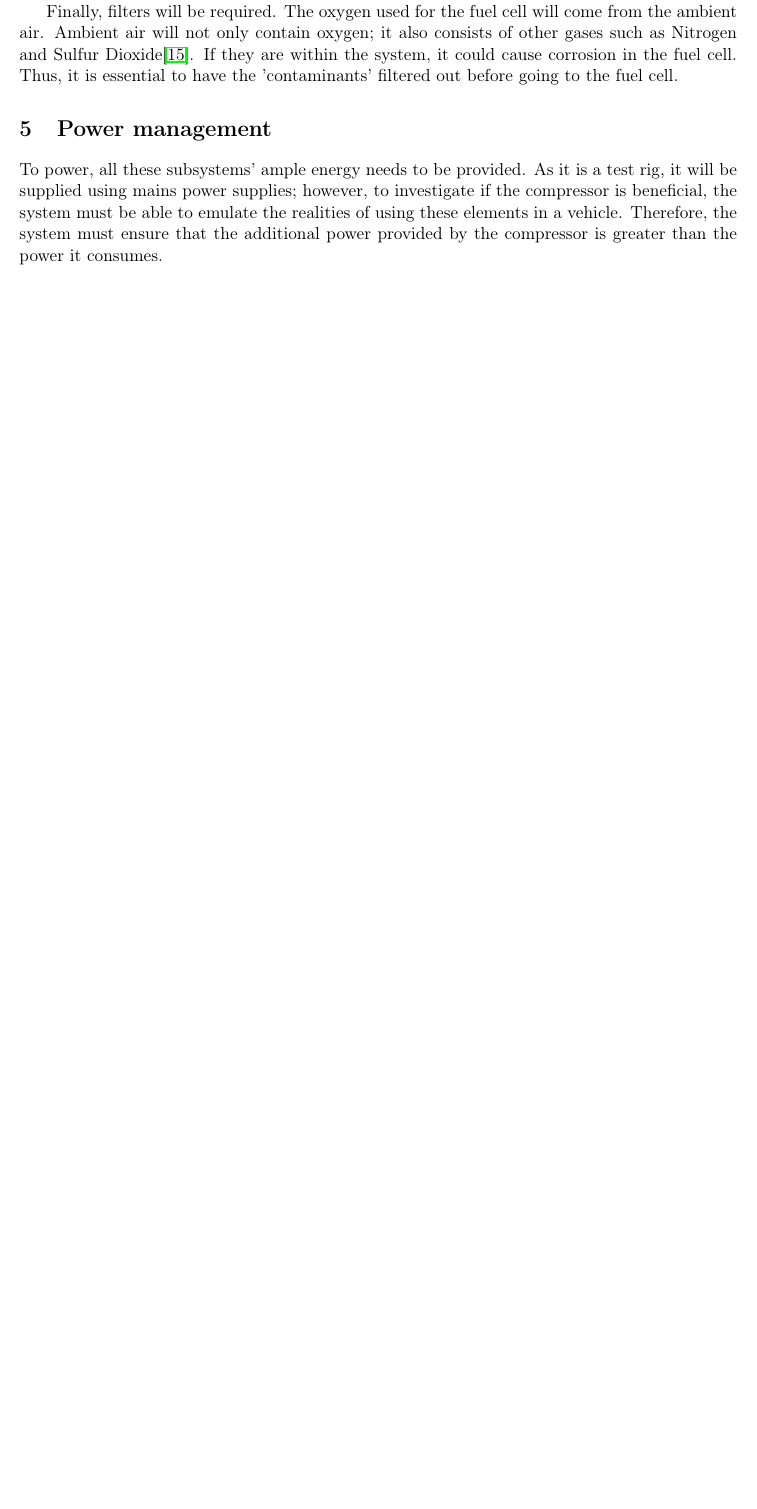
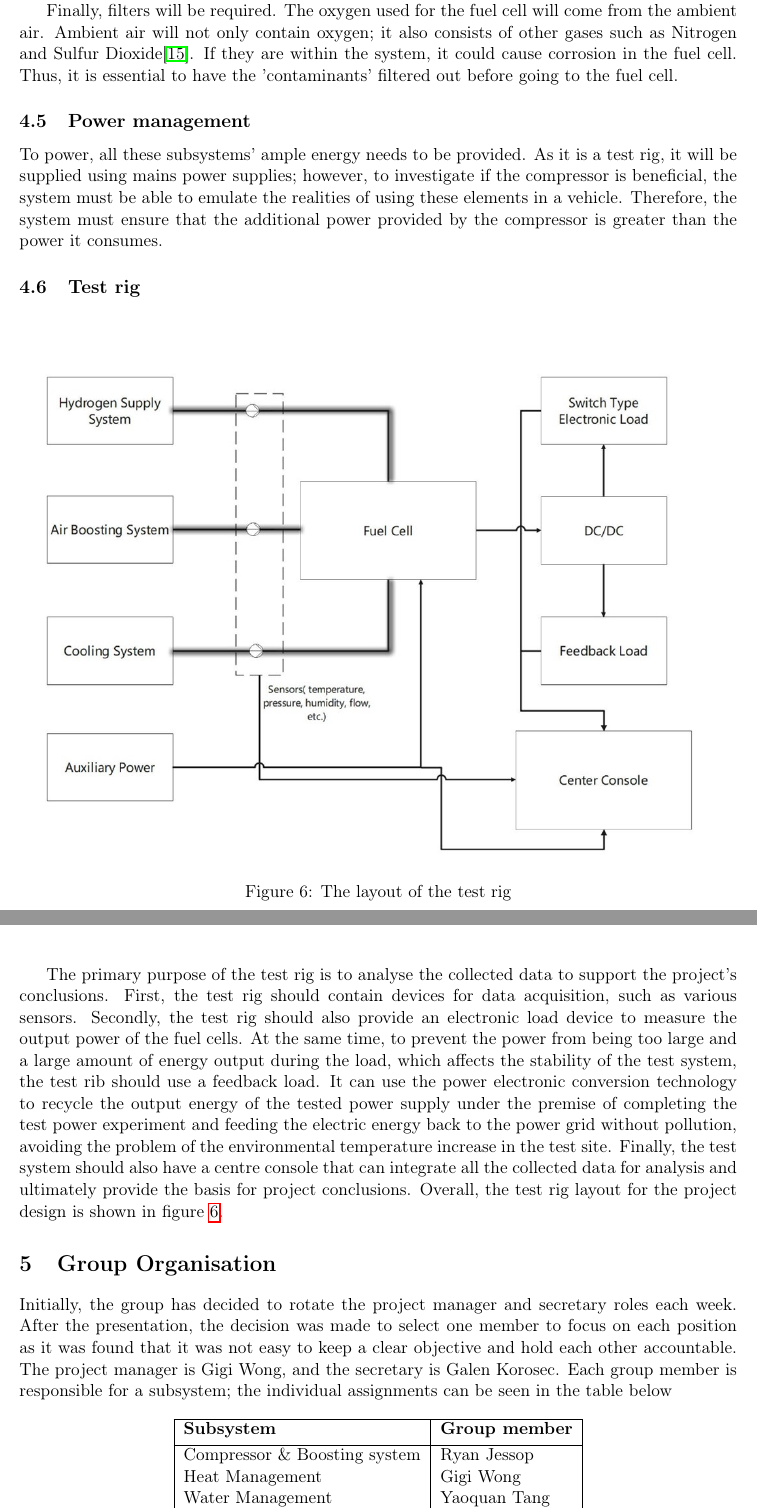
Before and after one commit to atomicdork/Group-Essay, a LaTeX document (GroupReport.tex, which reads structureMain.tex): part of page 8 of 10 before the commit and two parts of pages 8 and 9 of 13 after it, the two joined at a grey line, cut so that both start at the same text, the shorter picture padded with empty space. Compiled offline with pdfLaTeX.

Commit message:
Full document has been created

```diff
--- a/GroupReport.tex
+++ b/GroupReport.tex
@@ -213,5 +214,34 @@ Other than pressure, the overall temperature will also need to be controlled. Th
 
 Finally, filters will be required. The oxygen used for the fuel cell will come from the ambient air. Ambient air will not only contain oxygen; it also consists of other gases such as Nitrogen and Sulfur Dioxide\cite{ozyalcin2021investigation}. If they are within the system, it could cause corrosion in the fuel cell. Thus, it is essential to have the 'contaminants' filtered out before going to the fuel cell.
 
-\section{Power management}
+\subsection{Power management}
 To power, all these subsystems' ample energy needs to be provided.  As it is a test rig, it will be supplied using mains power supplies; however, to investigate if the compressor is beneficial, the system must be able to emulate the realities of using these elements in a vehicle. Therefore, the system must ensure that the additional power provided by the compressor is greater than the power it consumes.
+
+\subsection{Test rig}
+
+\begin{figure}[h]
+    \includegraphics[width=\textwidth]{testriglayout.jpg}
+    \caption{The layout of the test rig}
+    \centering
+    \label{fig:testriglayout}
+\end{figure}
+
+The primary purpose of the test rig is to analyse the collected data to support the project's conclusions. First, the test rig should contain devices for data acquisition, such as various sensors. Secondly, the test rig should also provide an electronic load device to measure the output power of the fuel cells. At the same time, to prevent the power from being too large and a large amount of energy output during the load, which affects the stability of the test system, the test rib should use a feedback load. It can use the power electronic conversion technology to recycle the output energy of the tested power supply under the premise of completing the test power experiment and feeding the electric energy back to the power grid without pollution, avoiding the problem of the environmental temperature increase in the test site. Finally, the test system should also have a centre console that can integrate all the collected data for analysis and ultimately provide the basis for project conclusions. Overall, the test rig layout for the project design is shown in figure \ref{fig:testriglayout}.
+
+\section{Group Organisation}
+Initially, the group has decided to rotate the project manager and secretary roles each week. After the presentation, the decision was made to select one member to focus on each position as it was found that it was not easy to keep a clear objective and hold each other accountable. The project manager is Gigi Wong, and the secretary is Galen Korosec. Each group member is responsible for a subsystem; the individual assignments can be seen in the table below
+
+\begin{table}[h!]
+    \centering
+    \begin{tabular}{|l|l|}%{|p{0.18\textwidth}|p{0.38\textwidth}||p{0.38\textwidth}|} %{|l||c|c|c|c|}
+    \hline
+    \textbf{Subsystem} & \textbf{Group member} \\ [0.5ex]
+    \hline
+    Compressor \& Boosting system & Ryan Jessop \\
+    Heat Management & Gigi Wong \\
+    Water Management & Yaoquan Tang \\
+    System Regulation & Shreyan Mandal \\
+    Power Management & Galen Korosec \\
+    \hline
+    \end{tabular}
+    \caption{Cooling Strategies in FCEV}
--- a/structureMain.tex
+++ b/structureMain.tex
@@ -62,6 +62,8 @@
 
 \usepackage{tabularx}
 
+\usepackage{appendix}
+
 %----------------------------------------------------------------------------------------
 %	HEADING STYLES
 %---------------------------------------------------------------------------------------
```
Also changed, not shown: Figures/GanttChart28_08_2022.jpg (added), Figures/testriglayout.jpg (added), GroupReport.pdf, LaTeXArticle.pdf (deleted), GroupReport.tex (26 more changed lines), 2 other files.
